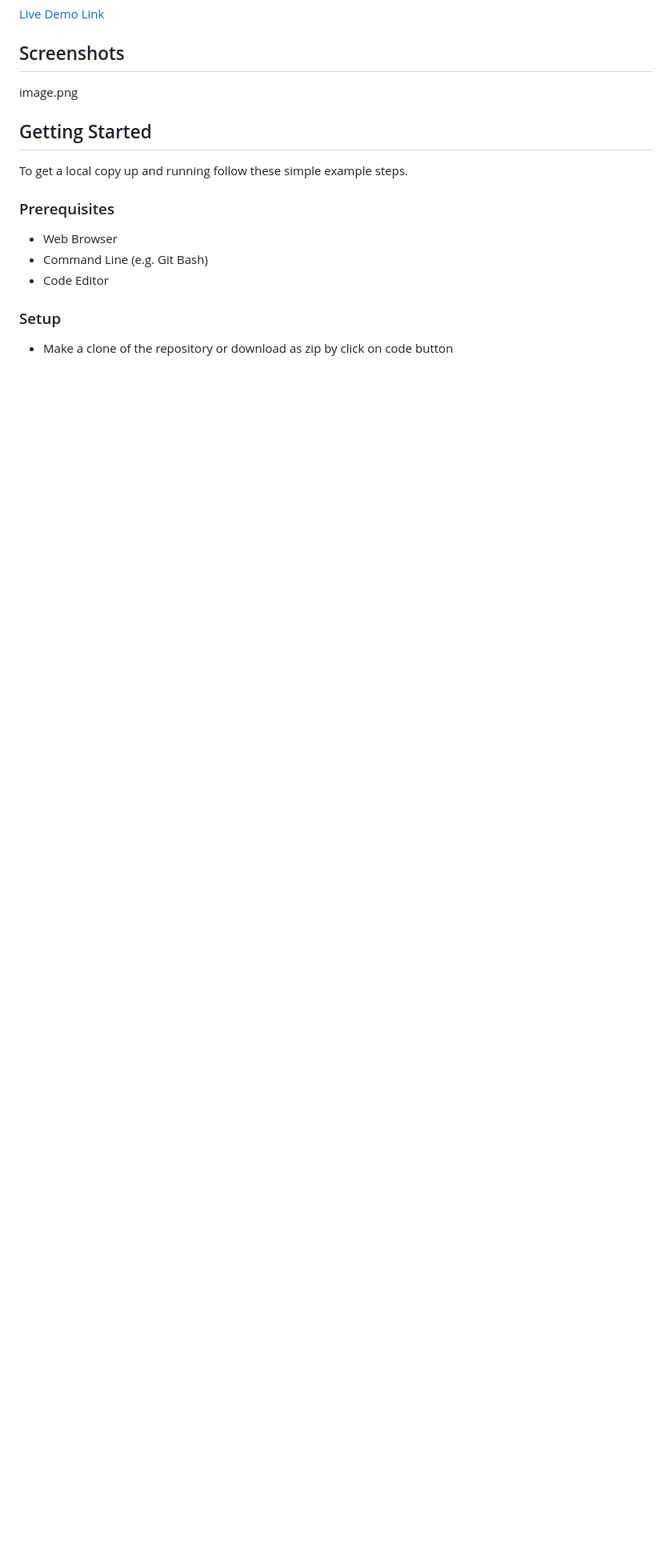
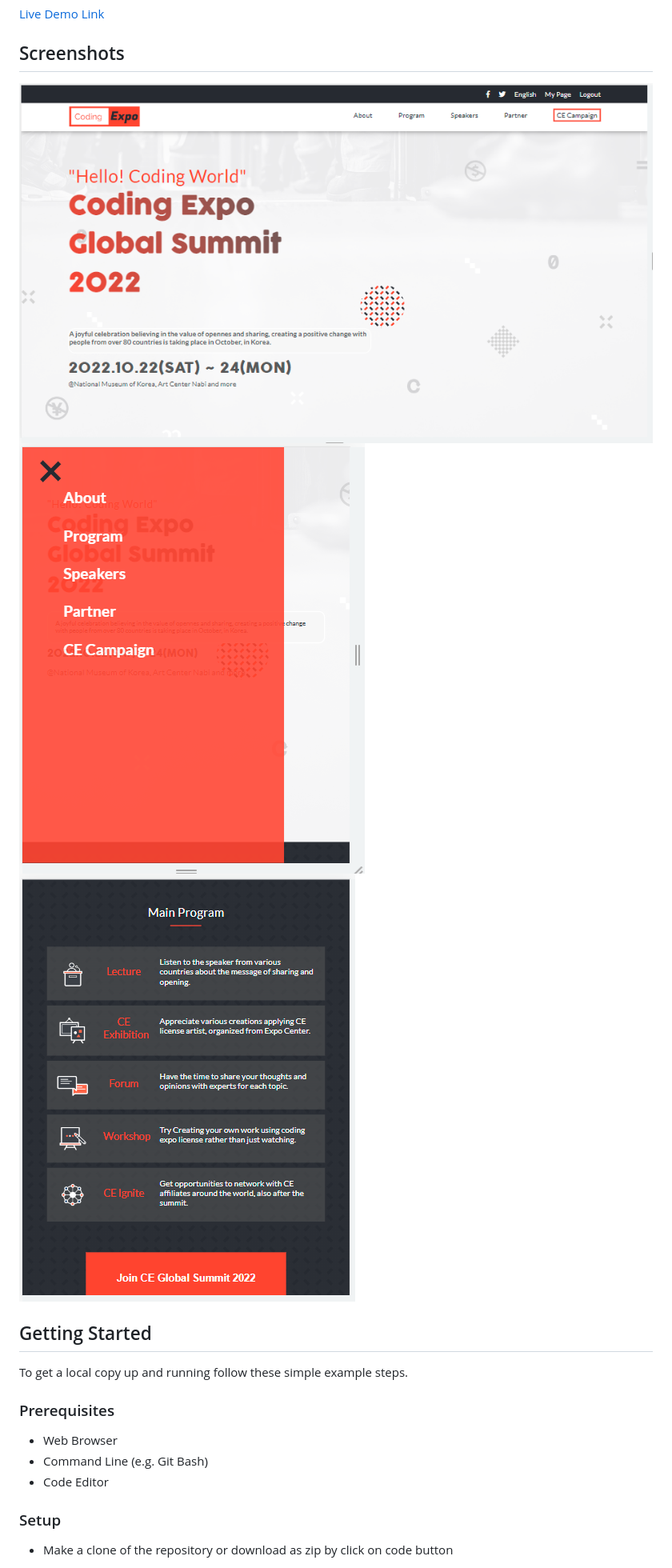
Before and after one commit to gak92/Module01_Capstone_Project, a Markdown page: README.md, the part around the change. Shown: that part at 80% size. GitHub-like rendering; pictures changed too: assets/images/desktop_img_01.PNG (added), assets/images/mobile_img_01.PNG (added), assets/images/mobile_img_02.PNG (added); blank space fills up the shorter version.

Commit message:
Update README.md file with images

```diff
--- a/README.md
+++ b/README.md
@@ -18,7 +18,9 @@
 
 ## Screenshots
 
-image.png
+![Desktop Image](./assets/images/desktop_img_01.PNG?raw=true "Desktop View")
+![Mobile Image 01](./assets/images/mobile_img_01.PNG?raw=true "Mobile View")
+![Mobile Image 02](./assets/images/mobile_img_02.PNG?raw=true "Mobile View")
 
 
 ## Getting Started
```
